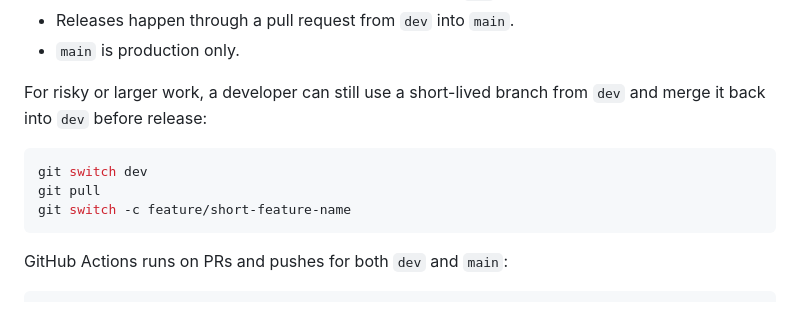
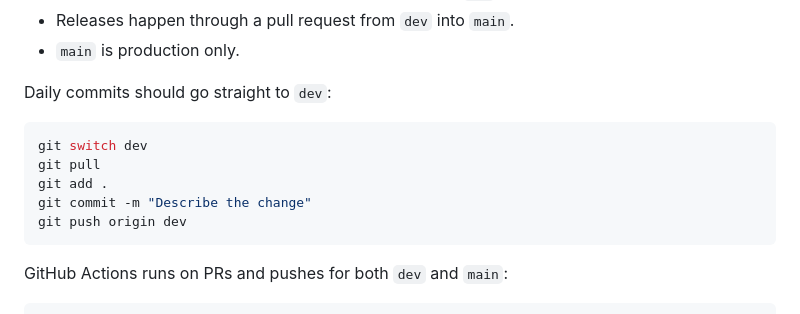
Before and after one commit to moodbod/wandr, a Markdown page: README.md, the part around the change. Rendered like a GitHub page.

Commit message:
Clarify direct dev branch workflow

````diff
--- a/README.md
+++ b/README.md
@@ -111,12 +111,14 @@ dev -> main
 - Releases happen through a pull request from `dev` into `main`.
 - `main` is production only.
 
-For risky or larger work, a developer can still use a short-lived branch from `dev` and merge it back into `dev` before release:
+Daily commits should go straight to `dev`:
 
 ```bash
 git switch dev
 git pull
-git switch -c feature/short-feature-name
+git add .
+git commit -m "Describe the change"
+git push origin dev
 ```
 
 GitHub Actions runs on PRs and pushes for both `dev` and `main`:
````
